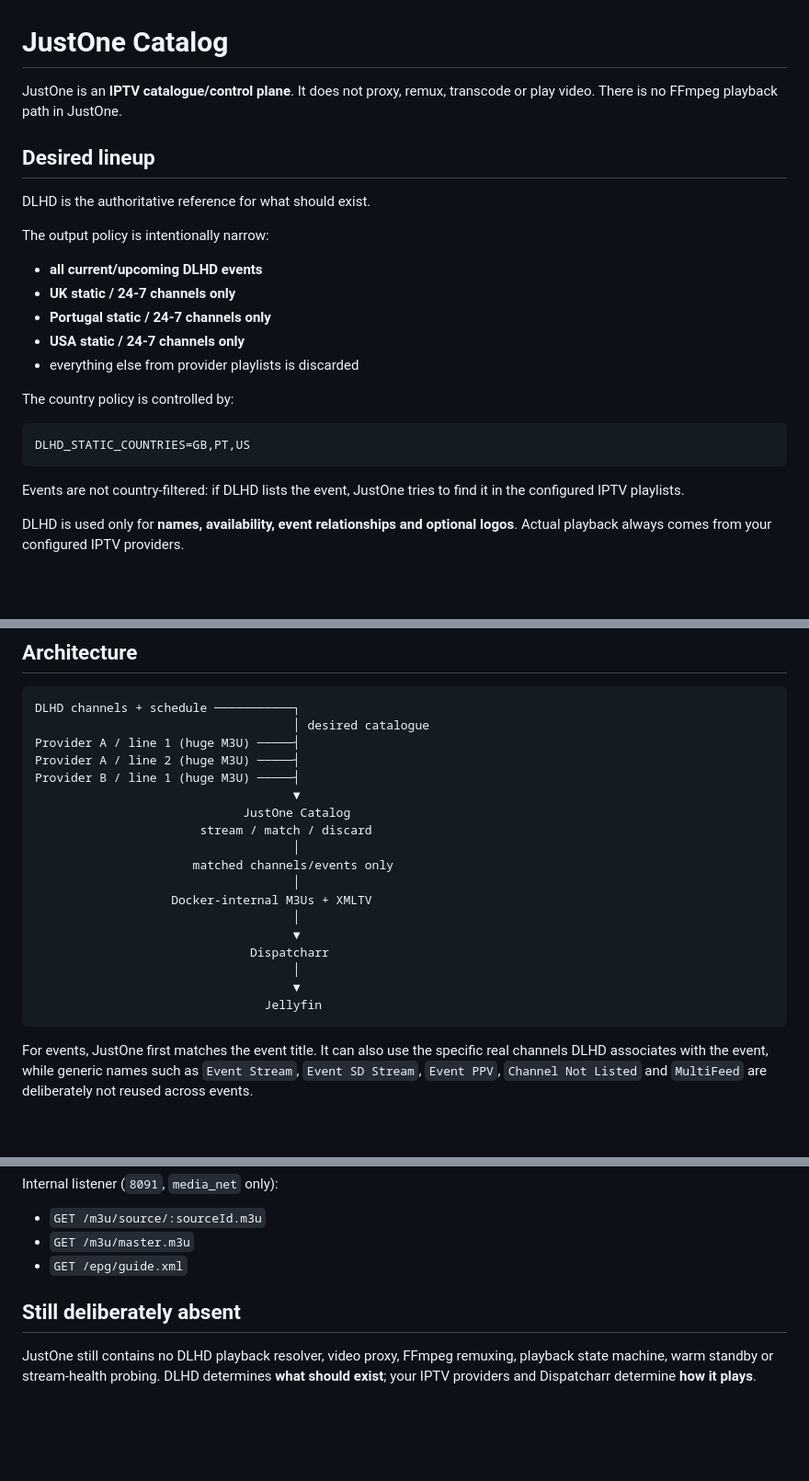
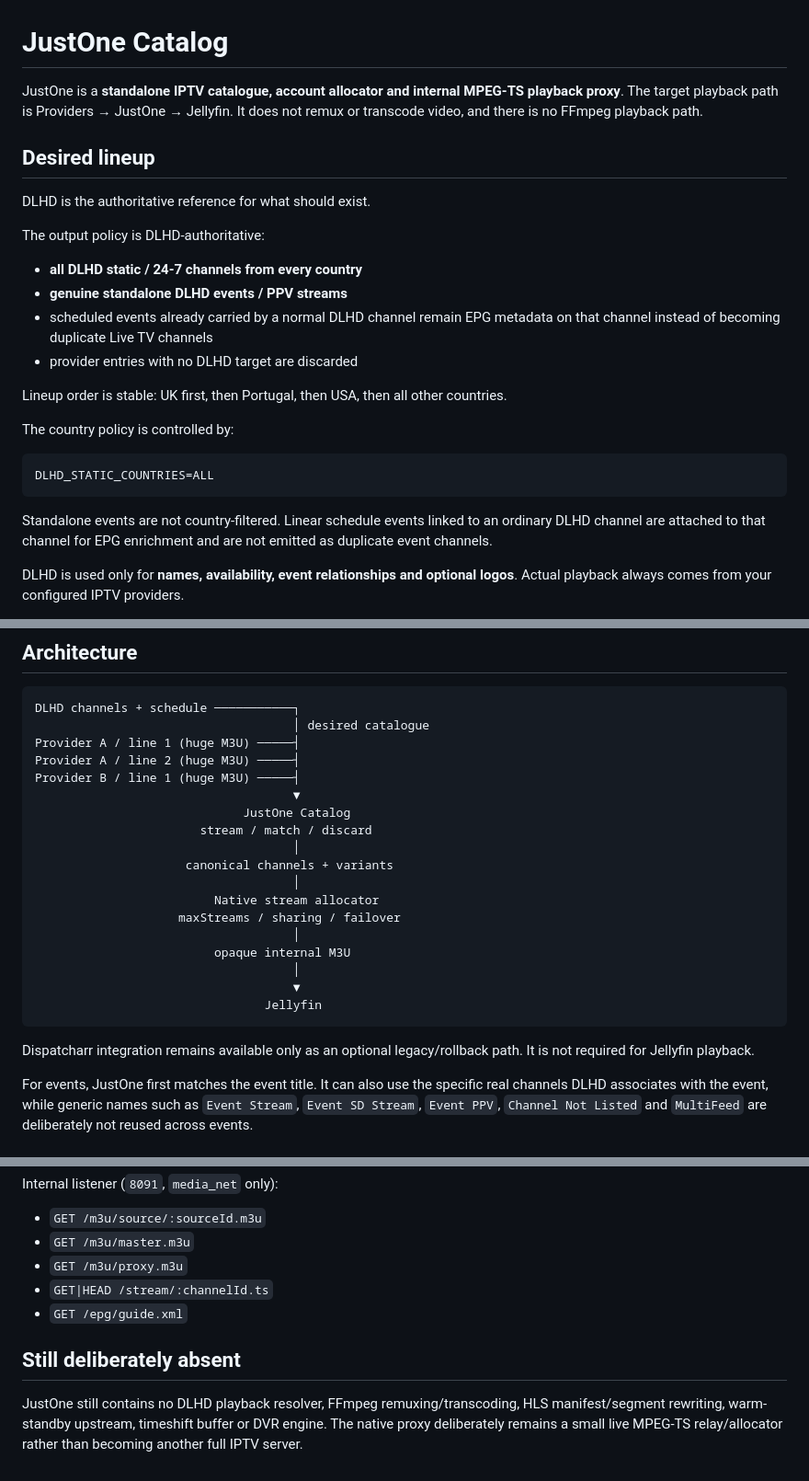
Before and after one commit to Ricas13/JustOne, a Markdown page: README.md, 3 parts joined by grey strips. Shown at 92% size. Rendered like a GitHub page; blank space fills up the shorter version.

````diff
--- a/README.md
+++ b/README.md
@@ -1,26 +1,27 @@
 # JustOne Catalog
 
-JustOne is an **IPTV catalogue/control plane**. It does not proxy, remux, transcode or play video. There is no FFmpeg playback path in JustOne.
+JustOne is a **standalone IPTV catalogue, account allocator and internal MPEG-TS playback proxy**. The target playback path is Providers → JustOne → Jellyfin. It does not remux or transcode video, and there is no FFmpeg playback path.
 
 ## Desired lineup
 
 DLHD is the authoritative reference for what should exist.
 
-The output policy is intentionally narrow:
+The output policy is DLHD-authoritative:
 
-- **all current/upcoming DLHD events**
-- **UK static / 24-7 channels only**
-- **Portugal static / 24-7 channels only**
-- **USA static / 24-7 channels only**
-- everything else from provider playlists is discarded
+- **all DLHD static / 24-7 channels from every country**
+- **genuine standalone DLHD events / PPV streams**
+- scheduled events already carried by a normal DLHD channel remain EPG metadata on that channel instead of becoming duplicate Live TV channels
+- provider entries with no DLHD target are discarded
+
+Lineup order is stable: UK first, then Portugal, then USA, then all other countries.
 
 The country policy is controlled by:
 
 ```text
-DLHD_STATIC_COUNTRIES=GB,PT,US
+DLHD_STATIC_COUNTRIES=ALL
 ```
 
-Events are not country-filtered: if DLHD lists the event, JustOne tries to find it in the configured IPTV playlists.
+Standalone events are not country-filtered. Linear schedule events linked to an ordinary DLHD channel are attached to that channel for EPG enrichment and are not emitted as duplicate event channels.
 
 DLHD is used only for **names, availability, event relationships and optional logos**. Actual playback always comes from your configured IPTV providers.
 
@@ -38,16 +39,18 @@ Provider B / line 1 (huge M3U) ─────┤
                              JustOne Catalog
                        stream / match / discard
                                     │
-                      matched channels/events only
+                     canonical channels + variants
                                     │
-                   Docker-internal M3Us + XMLTV
+                         Native stream allocator
+                    maxStreams / sharing / failover
                                     │
-                                    ▼
-                              Dispatcharr
+                         opaque internal M3U
                                     │
                                     ▼
                                 Jellyfin
 ```
+
+Dispatcharr integration remains available only as an optional legacy/rollback path. It is not required for Jellyfin playback.
 
 For events, JustOne first matches the event title. It can also use the specific real channels DLHD associates with the event, while generic names such as `Event Stream`, `Event SD Stream`, `Event PPV`, `Channel Not Listed` and `MultiFeed` are deliberately not reused across events.
 
@@ -284,8 +316,10 @@ Internal listener (`8091`, `media_net` only):
 
 - `GET /m3u/source/:sourceId.m3u`
 - `GET /m3u/master.m3u`
+- `GET /m3u/proxy.m3u`
+- `GET|HEAD /stream/:channelId.ts`
 - `GET /epg/guide.xml`
 
 ## Still deliberately absent
 
-JustOne still contains no DLHD playback resolver, video proxy, FFmpeg remuxing, playback state machine, warm standby or stream-health probing. DLHD determines **what should exist**; your IPTV providers and Dispatcharr determine **how it plays**.
+JustOne still contains no DLHD playback resolver, FFmpeg remuxing/transcoding, HLS manifest/segment rewriting, warm-standby upstream, timeshift buffer or DVR engine. The native proxy deliberately remains a small live MPEG-TS relay/allocator rather than becoming another full IPTV server.
````
Also changed, not shown: other parts of README.md (+37 -8 lines).
